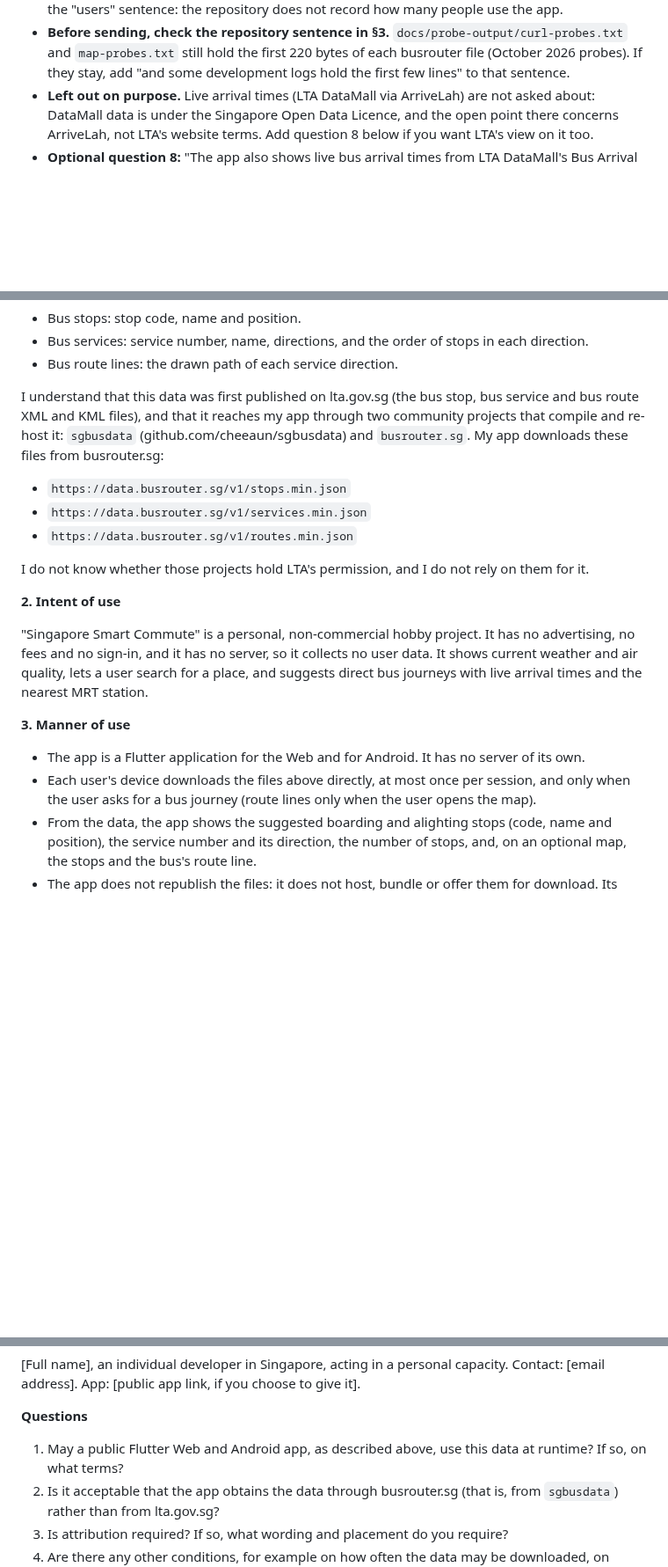
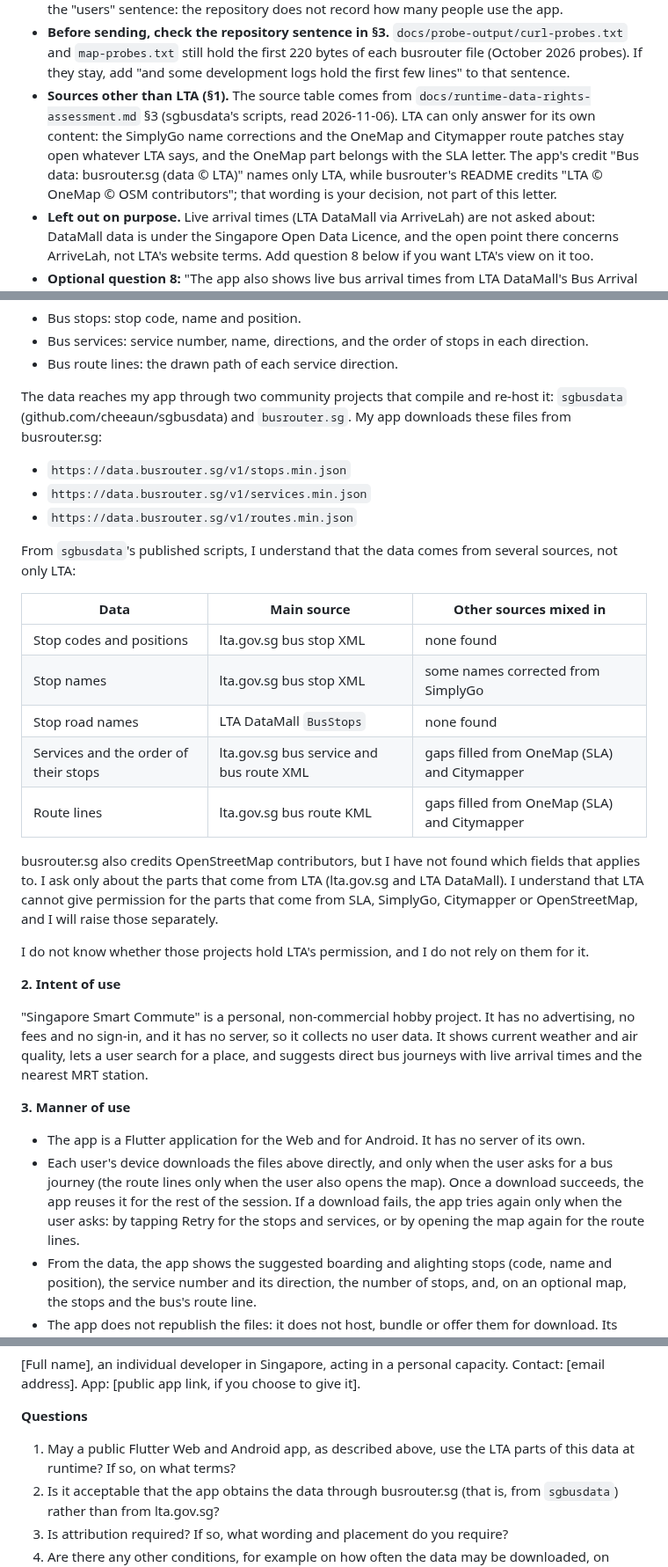
Before and after one commit to WeeJC8954/sg-smart-commute, a Markdown page: docs/lta-clarification-request-draft.md, 3 parts joined by grey strips. Shown at 88% size. GitHub-like rendering; blank space fills up the shorter version.

Commit message:
docs: LTA draft separates LTA from other sources and states retries correctly
The letter now asks only about LTA's content, with a table of which fields come
from lta.gov.sg, LTA DataMall, SimplyGo, OneMap and Citymapper, and says a
failed download is fetched again when the user retries.

Co-Authored-By: Claude Opus 5.5 <noreply@anthropic.com>

```diff
--- a/docs/lta-clarification-request-draft.md
+++ b/docs/lta-clarification-request-draft.md
@@ -22,6 +22,11 @@ data is **not** treated as permitted (`docs/runtime-data-rights-assessment.md`
 - **Before sending, check the repository sentence in §3.** `docs/probe-output/curl-probes.txt` and `map-probes.txt`
   still hold the first 220 bytes of each busrouter file (October 2026 probes). If they stay, add "and some
   development logs hold the first few lines" to that sentence.
+- **Sources other than LTA (§1).** The source table comes from `docs/runtime-data-rights-assessment.md` §3 (sgbusdata's
+  scripts, read 2026-11-06). LTA can only answer for its own content: the SimplyGo name corrections and the OneMap and
+  Citymapper route patches stay open whatever LTA says, and the OneMap part belongs with the SLA letter. The app's
+  credit "Bus data: busrouter.sg (data © LTA)" names only LTA, while busrouter's README credits "LTA © OneMap © OSM
+  contributors"; that wording is your decision, not part of this letter.
 - **Left out on purpose.** Live arrival times (LTA DataMall via ArriveLah) are not asked about: DataMall data is
   under the Singapore Open Data Licence, and the open point there concerns ArriveLah, not LTA's website terms. Add
   question 8 below if you want LTA's view on it too.
@@ -46,13 +51,26 @@ the intent, the manner, the time frame and my identity.
 - Bus services: service number, name, directions, and the order of stops in each direction.
 - Bus route lines: the drawn path of each service direction.
 
-I understand that this data was first published on lta.gov.sg (the bus stop, bus service and bus route XML and KML
-files), and that it reaches my app through two community projects that compile and re-host it: `sgbusdata`
+The data reaches my app through two community projects that compile and re-host it: `sgbusdata`
 (github.com/cheeaun/sgbusdata) and `busrouter.sg`. My app downloads these files from busrouter.sg:
 
 - `https://data.busrouter.sg/v1/stops.min.json`
 - `https://data.busrouter.sg/v1/services.min.json`
 - `https://data.busrouter.sg/v1/routes.min.json`
+
+From `sgbusdata`'s published scripts, I understand that the data comes from several sources, not only LTA:
+
+| Data | Main source | Other sources mixed in |
+|---|---|---|
+| Stop codes and positions | lta.gov.sg bus stop XML | none found |
+| Stop names | lta.gov.sg bus stop XML | some names corrected from SimplyGo |
+| Stop road names | LTA DataMall `BusStops` | none found |
+| Services and the order of their stops | lta.gov.sg bus service and bus route XML | gaps filled from OneMap (SLA) and Citymapper |
+| Route lines | lta.gov.sg bus route KML | gaps filled from OneMap (SLA) and Citymapper |
+
+busrouter.sg also credits OpenStreetMap contributors, but I have not found which fields that applies to. I ask
+only about the parts that come from LTA (lta.gov.sg and LTA DataMall). I understand that LTA cannot give permission
+for the parts that come from SLA, SimplyGo, Citymapper or OpenStreetMap, and I will raise those separately.
 
 I do not know whether those projects hold LTA's permission, and I do not rely on them for it.
 
@@ -65,8 +83,10 @@ direct bus journeys with live arrival times and the nearest MRT station.
 **3. Manner of use**
 
 - The app is a Flutter application for the Web and for Android. It has no server of its own.
-- Each user's device downloads the files above directly, at most once per session, and only when the user asks for a
-  bus journey (route lines only when the user opens the map).
+- Each user's device downloads the files above directly, and only when the user asks for a bus journey (the route
+  lines only when the user also opens the map). Once a download succeeds, the app reuses it for the rest of the
+  session. If a download fails, the app tries again only when the user asks: by tapping Retry for the stops and
+  services, or by opening the map again for the route lines.
 - From the data, the app shows the suggested boarding and alighting stops (code, name and position), the service
   number and its direction, the number of stops, and, on an optional map, the stops and the bus's route line.
 - The app does not republish the files: it does not host, bundle or offer them for download. Its source code is
@@ -88,7 +108,8 @@ From October 2026, ongoing, with no fixed end date. I will stop or change the us
 
 **Questions**
 
-1. May a public Flutter Web and Android app, as described above, use this data at runtime? If so, on what terms?
+1. May a public Flutter Web and Android app, as described above, use the LTA parts of this data at runtime? If so,
+   on what terms?
 2. Is it acceptable that the app obtains the data through busrouter.sg (that is, from `sgbusdata`) rather than from
    lta.gov.sg?
 3. Is attribution required? If so, what wording and placement do you require?
```
